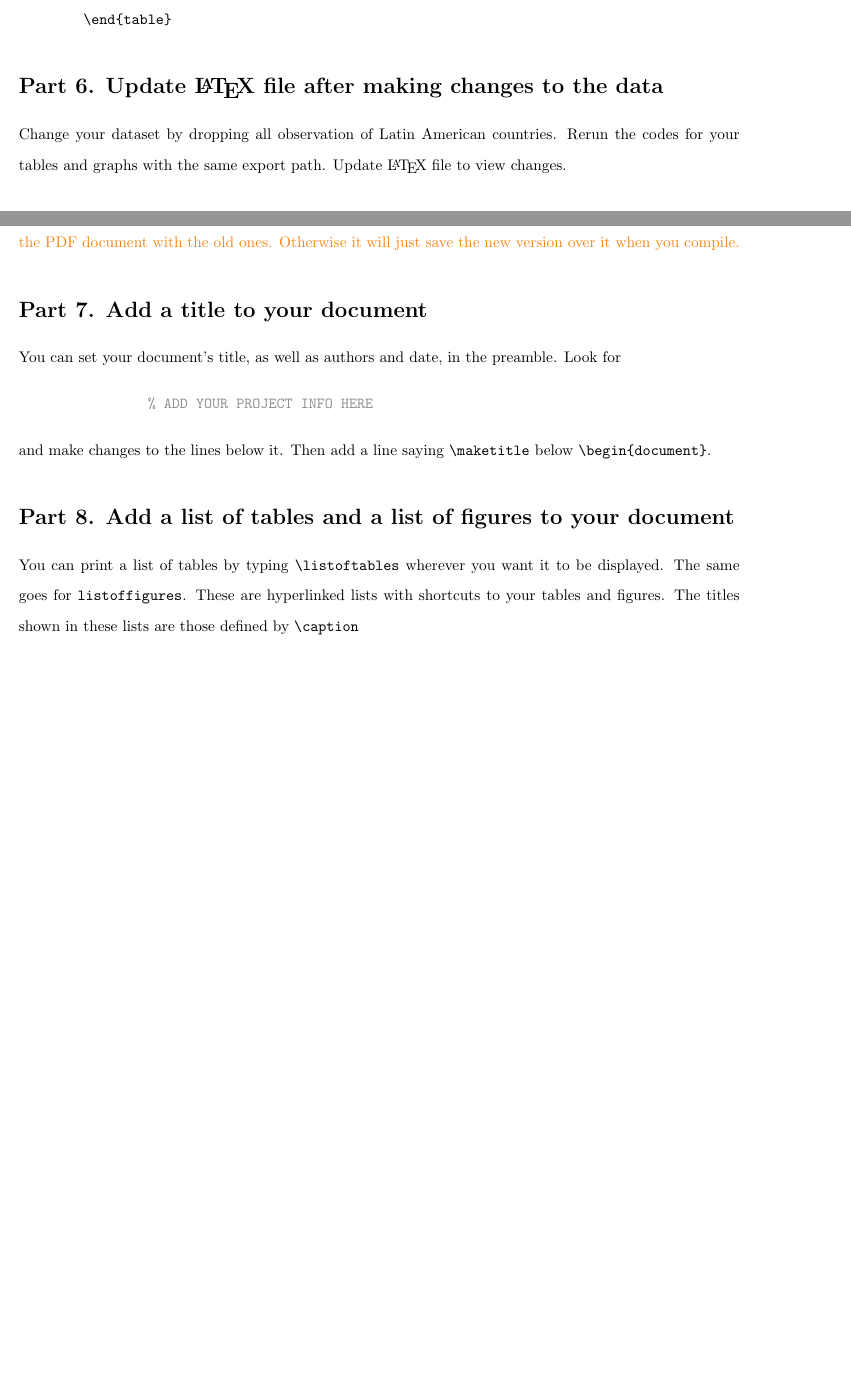
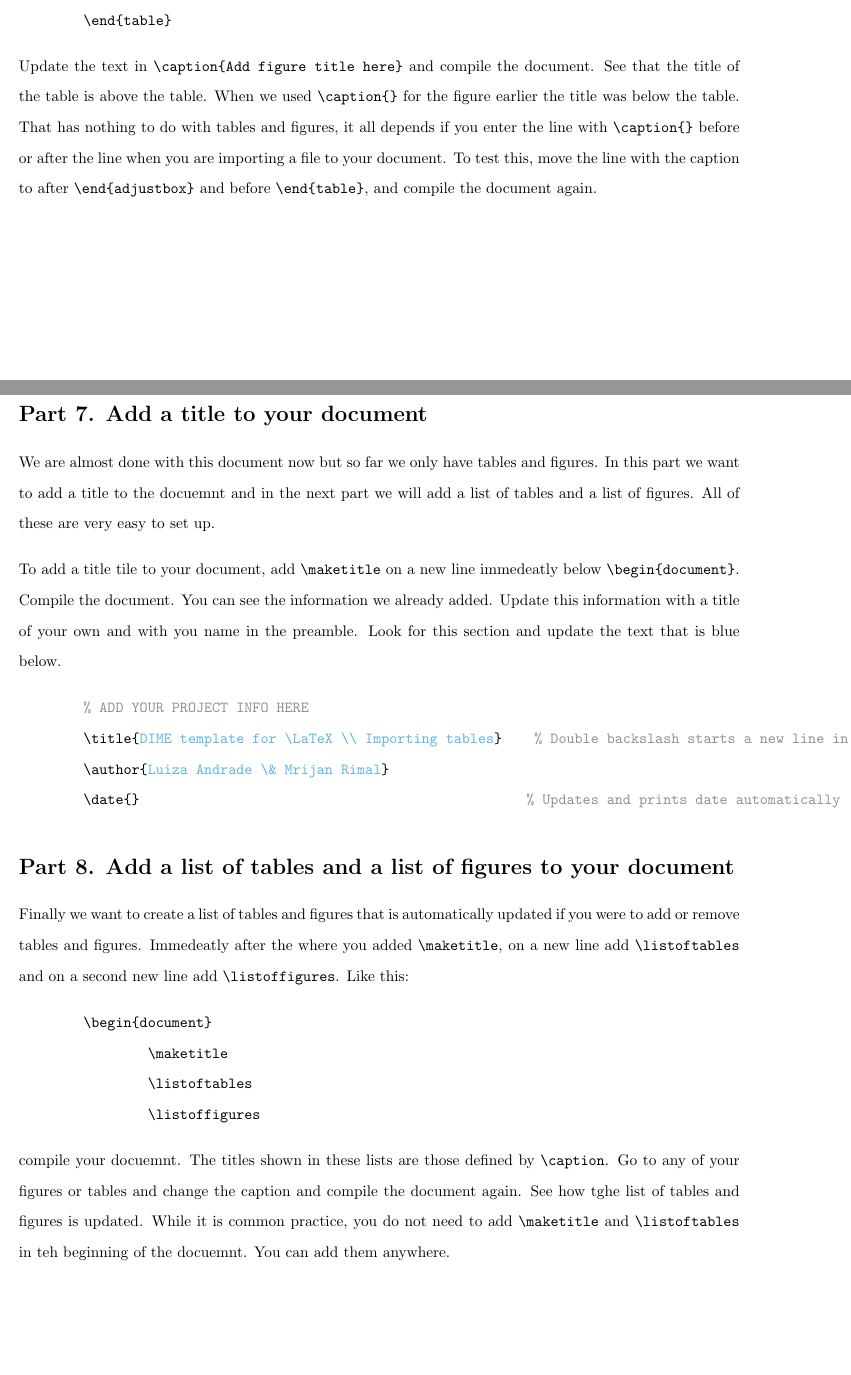
Before and after one commit to worldbank/DIME-LaTeX-Templates, a LaTeX problem sheet (Exercises/Exercise 1/Handout.tex): two parts of pages 6 and 7 of 7, joined at a grey line, cut so that both start at the same text, the shorter picture padded with empty space. Compiled offline with pdfLaTeX.

Commit message:
edits of exercise 1

```diff
--- a/Exercises/Exercise 1/Handout.tex
+++ b/Exercises/Exercise 1/Handout.tex
@@ -179,25 +165,36 @@ The property \color{CornflowerBlue}{\verb|=\textwidth|}\color{black}{} means tha
 	\end{Verbatim}
 	\end{center}
 
-\section*{Part 6. Update {\LaTeX} file after making changes to the data}
-Change your dataset by dropping all observation of Latin American countries. Rerun the codes for your tables and graphs with the same export path. Update {\LaTeX} file to view changes.
+Update the text in \verb|\caption{Add figure title here}| and compile the document. See that the title of the table is above the table. When we used \verb|\caption{}| for the figure earlier the title was below the table. That has nothing to do with tables and figures, it all depends if you enter the line with \verb|\caption{}| before or after the line when you are importing a file to your document. To test this, move the line with the caption to after \verb|\end{adjustbox}| and before \verb|\end{table}|, and compile the document again.
 
-\begin{center}
-	\textcolor{BurntOrange}{\emph{Tip:} before compiling the {\LaTeX} file with your updated tables and graphs, you should change the name of the PDF document with the old ones. Otherwise it will just save the new version over it when you compile.}
-\end{center}
+\section*{Part 6. Add part with small table that needs to be centered.}
 
 \section*{Part 7. Add a title to your document}
-You can set your document's title, as well as authors and date, in the preamble. Look for
+We are almost done with this document now but so far we only have tables and figures. In this part we want to add a title to the docuemnt and in the next part we will add a list of tables and a list of figures. All of these are very easy to set up.
+
+To add a title tile to your document, add \verb|\maketitle| on a new line immedeatly below \verb|\begin{document}|. Compile the document. You can see the information we already added. Update this information with a title of your own and with you name in the preamble. Look for this section and update the text that is blue below.
+
 	\begin{center}
 	\begin{Verbatim}[commandchars=+\(\)]
 	+color(Gray)% ADD YOUR PROJECT INFO HERE
+	\title{+color(CornflowerBlue)DIME template for \LaTeX \\ Importing tables+color(black)}    +color(Gray)% Double backslash starts a new line in \LaTeX
+	\author{+color(CornflowerBlue)Luiza Andrade \& Mrijan Rimal+color(black)}
+	\date{}                                                +color(Gray)% Updates and prints date automatically
 	\end{Verbatim}
 	\end{center}
-and make changes to the lines below it. Then add a line saying \verb|\maketitle| below \verb|\begin{document}|.
 
 \section*{Part 8. Add a list of tables and a list of figures to your document}
-You can print a list of tables by typing \verb|\listoftables| wherever you want it to be displayed. The same goes for \verb|listoffigures|. These are hyperlinked lists with shortcuts to your tables and figures. The titles shown in these lists are those defined by \verb|\caption|
+Finally we want to create a list of tables and figures that is automatically updated if you were to add or remove tables and figures. Immedeatly after the where you added \verb|\maketitle|, on a new line add \verb|\listoftables| and on a second new line add \verb|\listoffigures|. Like this:
 
+	\begin{center}
+	\begin{Verbatim}[commandchars=+\(\)]
+	\begin{document}
+		\maketitle
+		\listoftables
+		\listoffigures
+	\end{Verbatim}
+\end{center}
 
+compile your docuemnt. The titles shown in these lists are those defined by \verb|\caption|. Go to any of your figures or tables and change the caption and compile the document again. See how tghe list of tables and figures is updated. While it is common practice, you do not need to add \verb|\maketitle| and \verb|\listoftables| in teh beginning of the docuemnt. You can add them anywhere.
 
 \end{document}
```
Also changed, not shown: Exercises/Exercise 1/Handout.tex (36 more changed lines). Lines whose indentation alone changed are shown as unchanged.
